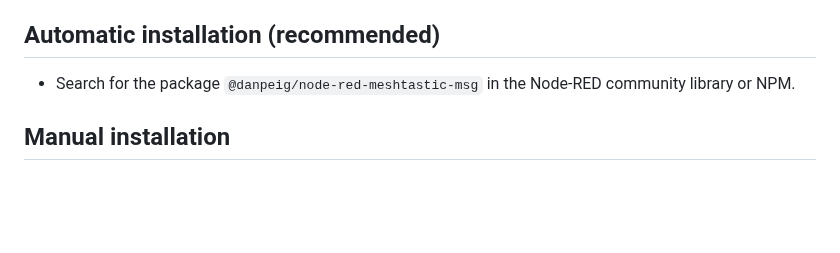
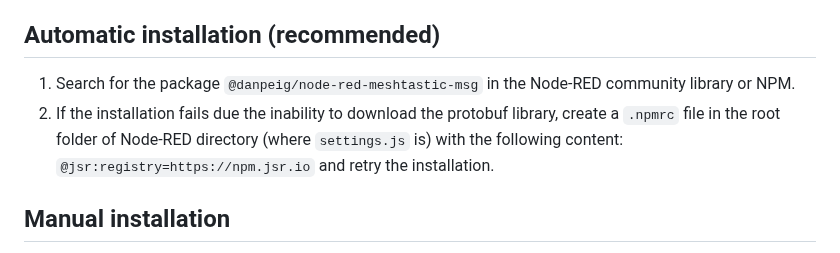
Before and after one commit to danpeig/node-red-meshtastic-msg, a Markdown page: README.md, the part around the change. GitHub-like rendering; blank space fills up the shorter version.

```diff
--- a/README.md
+++ b/README.md
@@ -15,7 +15,8 @@ This node allows sending and receiving packets to a Meshtastic mesh network thru
 - Connect to a device via Bluetooth or Serial (not implemented yet)
 
 ## Automatic installation (recommended)
-- Search for the package `@danpeig/node-red-meshtastic-msg` in the Node-RED community library or NPM.
+1. Search for the package `@danpeig/node-red-meshtastic-msg` in the Node-RED community library or NPM.
+2. If the installation fails due the inability to download the protobuf library, create a `.npmrc` file in the root folder of Node-RED directory (where `settings.js` is) with the following content: `@jsr:registry=https://npm.jsr.io` and retry the installation.
 
 ## Manual installation
 1. Place the project files inside a folder called `node-red-meshtastic-msg` inside the Node-RED base directory (where the `settings.js` file is located)
```
